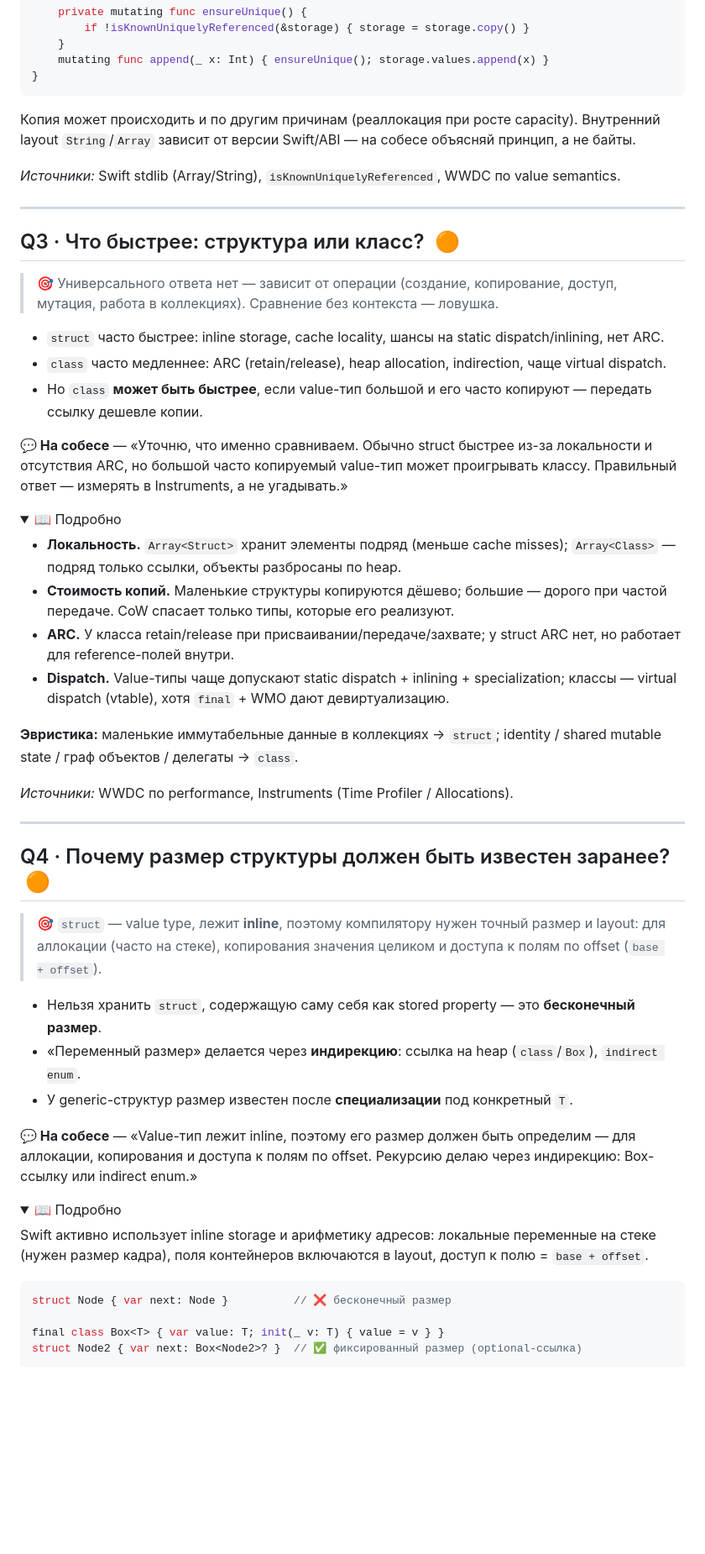
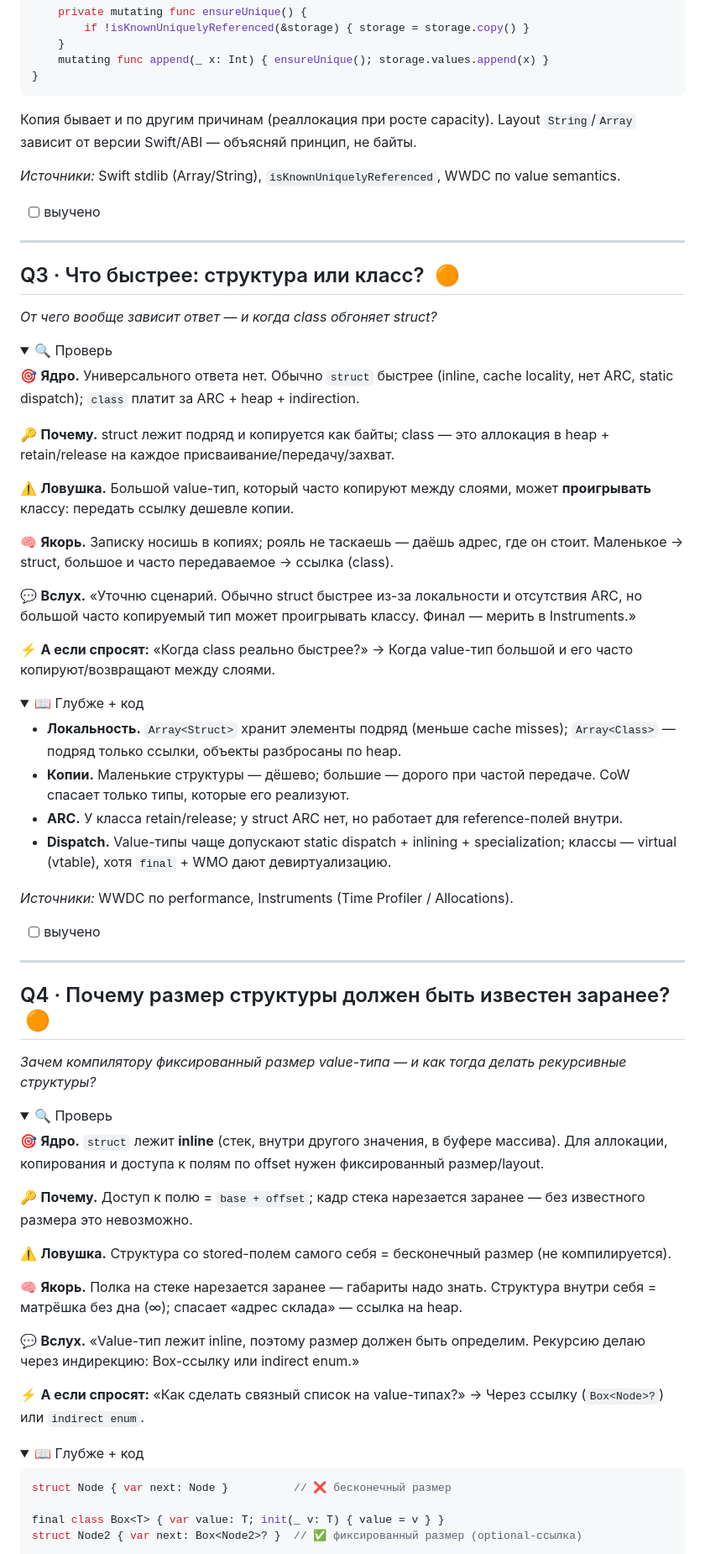
Before and after one commit to reganomika/-iOS-, a Markdown page: Классы и структуры.md, the part around one of its changes. Shown at 84% size. GitHub-like rendering; folded sections open; blank space fills up the shorter version.

````diff
--- a/Классы и структуры.md
+++ b/Классы и структуры.md
@@ -96,52 +110,70 @@ struct CoWBox {
 }
 ```
 
-Копия может происходить и по другим причинам (реаллокация при росте capacity). Внутренний layout `String`/`Array` зависит от версии Swift/ABI — на собесе объясняй принцип, а не байты.
+Копия бывает и по другим причинам (реаллокация при росте capacity). Layout `String`/`Array` зависит от версии Swift/ABI — объясняй принцип, не байты.
 
 *Источники:* Swift stdlib (Array/String), `isKnownUniquelyReferenced`, WWDC по value semantics.
 
 </details>
 
+- [ ] выучено
+
 ---
 
 ## Q3 · Что быстрее: структура или класс? &nbsp;🟠
+*От чего вообще зависит ответ — и когда class обгоняет struct?*
 
-> 🎯 Универсального ответа нет — зависит от операции (создание, копирование, доступ, мутация, работа в коллекциях). Сравнение без контекста — ловушка.
+<details><summary>🔍 Проверь</summary>
 
-- `struct` часто быстрее: inline storage, cache locality, шансы на static dispatch/inlining, нет ARC.
-- `class` часто медленнее: ARC (retain/release), heap allocation, indirection, чаще virtual dispatch.
-- Но `class` **может быть быстрее**, если value-тип большой и его часто копируют — передать ссылку дешевле копии.
+🎯 **Ядро.** Универсального ответа нет. Обычно `struct` быстрее (inline, cache locality, нет ARC, static dispatch); `class` платит за ARC + heap + indirection.
 
-**💬 На собесе** — «Уточню, что именно сравниваем. Обычно struct быстрее из-за локальности и отсутствия ARC, но большой часто копируемый value-тип может проигрывать классу. Правильный ответ — измерять в Instruments, а не угадывать.»
+🔑 **Почему.** struct лежит подряд и копируется как байты; class — это аллокация в heap + retain/release на каждое присваивание/передачу/захват.
 
-<details><summary>📖 Подробно</summary>
+⚠️ **Ловушка.** Большой value-тип, который часто копируют между слоями, может **проигрывать** классу: передать ссылку дешевле копии.
+
+🧠 **Якорь.** Записку носишь в копиях; рояль не таскаешь — даёшь адрес, где он стоит. Маленькое → struct, большое и часто передаваемое → ссылка (class).
+
+💬 **Вслух.** «Уточню сценарий. Обычно struct быстрее из-за локальности и отсутствия ARC, но большой часто копируемый тип может проигрывать классу. Финал — мерить в Instruments.»
+
+⚡ **А если спросят:** «Когда class реально быстрее?» → Когда value-тип большой и его часто копируют/возвращают между слоями.
+
+</details>
+
+<details><summary>📖 Глубже + код</summary>
 
 - **Локальность.** `Array<Struct>` хранит элементы подряд (меньше cache misses); `Array<Class>` — подряд только ссылки, объекты разбросаны по heap.
-- **Стоимость копий.** Маленькие структуры копируются дёшево; большие — дорого при частой передаче. CoW спасает только типы, которые его реализуют.
-- **ARC.** У класса retain/release при присваивании/передаче/захвате; у struct ARC нет, но работает для reference-полей внутри.
-- **Dispatch.** Value-типы чаще допускают static dispatch + inlining + specialization; классы — virtual dispatch (vtable), хотя `final` + WMO дают девиртуализацию.
-
-**Эвристика:** маленькие иммутабельные данные в коллекциях → `struct`; identity / shared mutable state / граф объектов / делегаты → `class`.
+- **Копии.** Маленькие структуры — дёшево; большие — дорого при частой передаче. CoW спасает только типы, которые его реализуют.
+- **ARC.** У класса retain/release; у struct ARC нет, но работает для reference-полей внутри.
+- **Dispatch.** Value-типы чаще допускают static dispatch + inlining + specialization; классы — virtual (vtable), хотя `final` + WMO дают девиртуализацию.
 
 *Источники:* WWDC по performance, Instruments (Time Profiler / Allocations).
 
 </details>
 
+- [ ] выучено
+
 ---
 
 ## Q4 · Почему размер структуры должен быть известен заранее? &nbsp;🟠
+*Зачем компилятору фиксированный размер value-типа — и как тогда делать рекурсивные структуры?*
 
-> 🎯 `struct` — value type, лежит **inline**, поэтому компилятору нужен точный размер и layout: для аллокации (часто на стеке), копирования значения целиком и доступа к полям по offset (`base + offset`).
+<details><summary>🔍 Проверь</summary>
 
-- Нельзя хранить `struct`, содержащую саму себя как stored property — это **бесконечный размер**.
-- «Переменный размер» делается через **индирекцию**: ссылка на heap (`class`/`Box`), `indirect enum`.
-- У generic-структур размер известен после **специализации** под конкретный `T`.
+🎯 **Ядро.** `struct` лежит **inline** (стек, внутри другого значения, в буфере массива). Для аллокации, копирования и доступа к полям по offset нужен фиксированный размер/layout.
 
-**💬 На собесе** — «Value-тип лежит inline, поэтому его размер должен быть определим — для аллокации, копирования и доступа к полям по offset. Рекурсию делаю через индирекцию: Box-ссылку или indirect enum.»
+🔑 **Почему.** Доступ к полю = `base + offset`; кадр стека нарезается заранее — без известного размера это невозможно.
 
-<details><summary>📖 Подробно</summary>
+⚠️ **Ловушка.** Структура со stored-полем самого себя = бесконечный размер (не компилируется).
 
-Swift активно использует inline storage и арифметику адресов: локальные переменные на стеке (нужен размер кадра), поля контейнеров включаются в layout, доступ к полю = `base + offset`.
+🧠 **Якорь.** Полка на стеке нарезается заранее — габариты надо знать. Структура внутри себя = матрёшка без дна (∞); спасает «адрес склада» — ссылка на heap.
+
+💬 **Вслух.** «Value-тип лежит inline, поэтому размер должен быть определим. Рекурсию делаю через индирекцию: Box-ссылку или indirect enum.»
+
+⚡ **А если спросят:** «Как сделать связный список на value-типах?» → Через ссылку (`Box<Node>?`) или `indirect enum`.
+
+</details>
+
+<details><summary>📖 Глубже + код</summary>
 
 ```swift
 struct Node { var next: Node }          // ❌ бесконечный размер
````
Also changed, not shown: other parts of Классы и структуры.md (+173 -80 lines).
